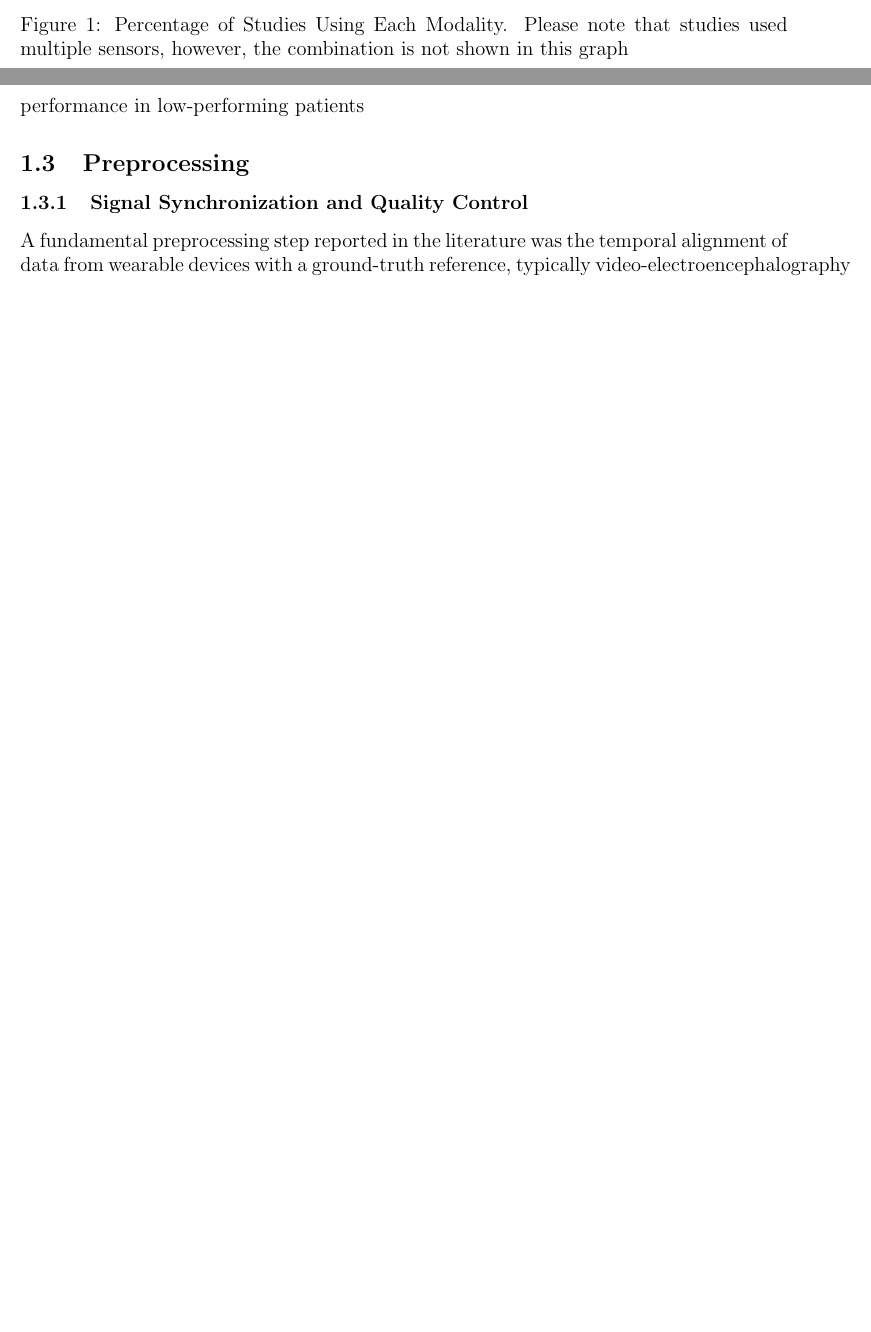
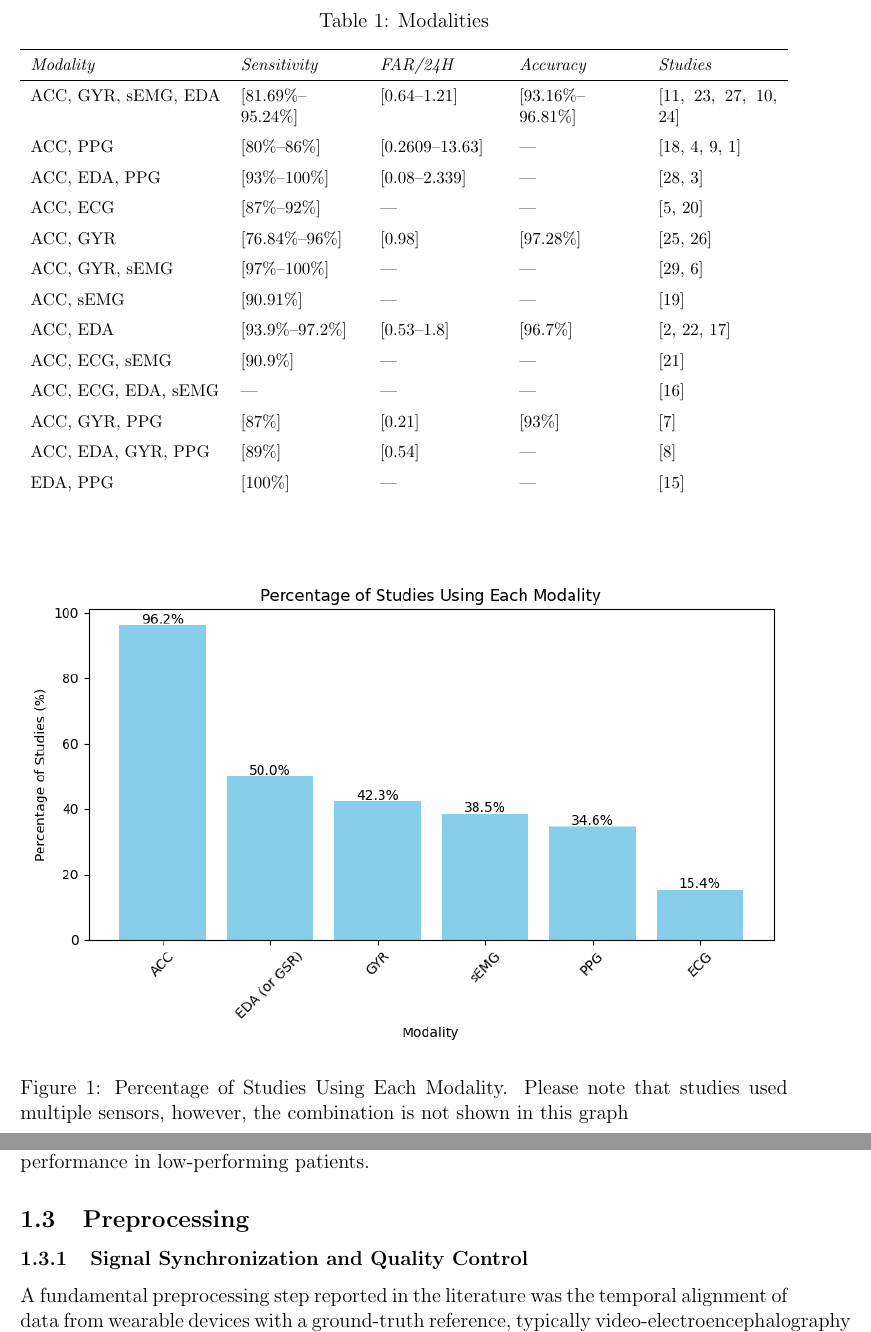
Before and after one commit to Gad-MA/epilepsy-scoping-review, a LaTeX document (main.tex, which reads Results/tables/modalities.tex): two parts of pages 2 and 5 of 16 before the commit and two parts of pages 2 and 5 of 17 after it, joined at a grey line, cut at the place of the change, the shorter picture padded with empty space. Compiled offline with pdfLaTeX.

Commit message:
added modalities table

```diff
--- /dev/null
+++ b/Results/tables/modalities.tex
@@ -0,0 +1,30 @@
+\renewcommand{\arraystretch}{1.5}
+% \setlength{\tabcolsep}{12pt}
+
+\begin{table}
+    \caption{Modalities}
+    \vspace{1em}
+    \label{tab:modalities}
+    \footnotesize
+\begin{tabularx}{\textwidth}{lXXXX}
+
+\hline
+\textit{Modality} & \textit{Sensitivity} & \textit{FAR/24H} & \textit{Accuracy} & \textit{Studies} \Tstrut\Bstrut \\
+\hline \Tstrut
+ACC, GYR, sEMG, EDA & [81.69\%--95.24\%] & [0.64--1.21] & [93.16\%--96.81\%] & \cite{Wang2025-ql, Ge2023-ab, Li2022-ty, Wu2024-yl, Wang2022-lt} \\
+ACC, PPG & [80\%--86\%] & [0.2609--13.63] & --- & \cite{Ali2020-ke, Tang2021-td, Arends2018-ew, Yu2023-ss} \\
+ACC, EDA, PPG & [93\%--100\%] & [0.08--2.339] & --- & \cite{Xu2022-tx, Nasseri2021-xn} \\
+ACC, ECG & [87\%--92\%] & --- & --- & \cite{Van_Andel2017-yx, Hegarty-Craver2021-hk} \\
+ACC, GYR & [76.84\%--96\%] & [0.98] & [97.28\%] & \cite{Larsen2024-vn, Dong2022-oo} \\
+ACC, GYR, sEMG & [97\%--100\%] & --- & --- & \cite{Wang2025-my, Gheryani2017-yg} \\
+ACC, sEMG & [90.91\%] & --- & --- & \cite{Milosevic2016-ee} \\
+ACC, EDA & [93.9\%--97.2\%] & [0.53--1.8] & [96.7\%] & \cite{Regalia2019-ch, Poh2012-af, Chowdhury2022-bi} \\
+ACC, ECG, sEMG & [90.9\%] & --- & --- & \cite{De_Cooman2018-pq} \\
+ACC, ECG, EDA, sEMG & --- & --- & --- & \cite{Hamlin2021-sd} \\
+ACC, GYR, PPG & [87\%] & [0.21] & [93\%] & \cite{Vakilna2024-hk} \\
+ACC, EDA, GYR, PPG & [89\%] & [0.54] & --- & \cite{Jiang2022-zu} \\
+EDA, PPG & [100\%] & --- & --- & \cite{Cogan2017-lg}
+
+\end{tabularx}
+
+\end{table}
--- a/main.tex
+++ b/main.tex
@@ -4,7 +4,9 @@
 \usepackage[backend=bibtex ,sorting=none, giveninits=true]{biblatex}
 \addbibresource{refs.bib}
 \usepackage{graphicx}
-
+\usepackage{tabularx}
+\newcommand\Tstrut{\rule{0pt}{2.6ex}}       % Top strut
+\newcommand\Bstrut{\rule[-1.2ex]{0pt}{0pt}} % Bottom strut
 \begin{document}
 
 \input{Results/main}
```
Also changed, not shown: Results/modalities.tex (+3 -1 lines), main.pdf.
